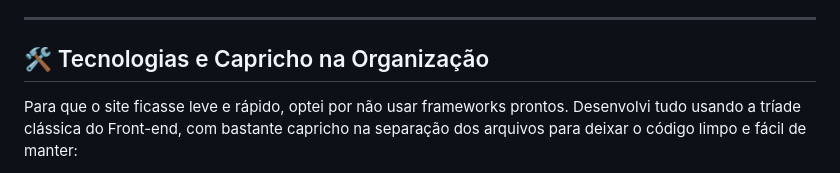
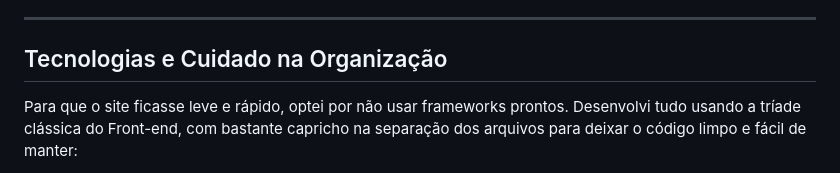
Before and after one commit to damkccn/raizes-do-nordeste-2, a Markdown page: README.md, the part around one of its changes. GitHub-like rendering.

```diff
--- a/README.md
+++ b/README.md
@@ -17,7 +17,7 @@ A ideia principal foi construir uma interface única que muda de comportamento d
 
 ---
 
-## 🛠️ Tecnologias e Capricho na Organização
+## Tecnologias e Cuidado na Organização
 
 Para que o site ficasse leve e rápido, optei por não usar frameworks prontos. Desenvolvi tudo usando a tríade clássica do Front-end, com bastante capricho na separação dos arquivos para deixar o código limpo e fácil de manter:
 
```
Also changed, not shown: other parts of README.md (+1 -1 lines).
